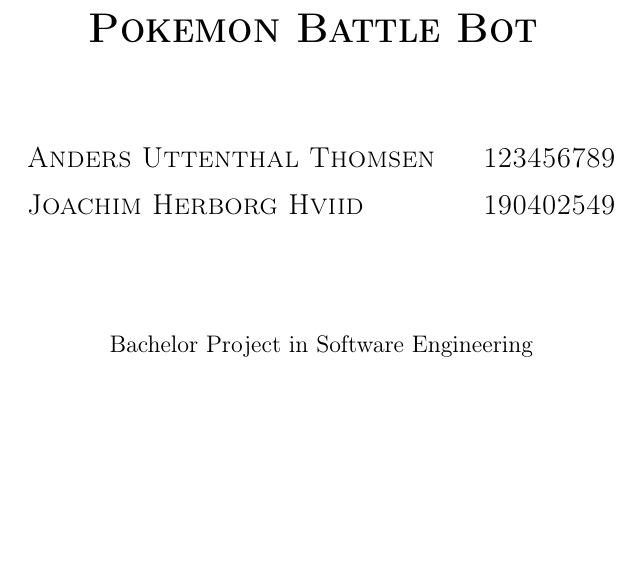
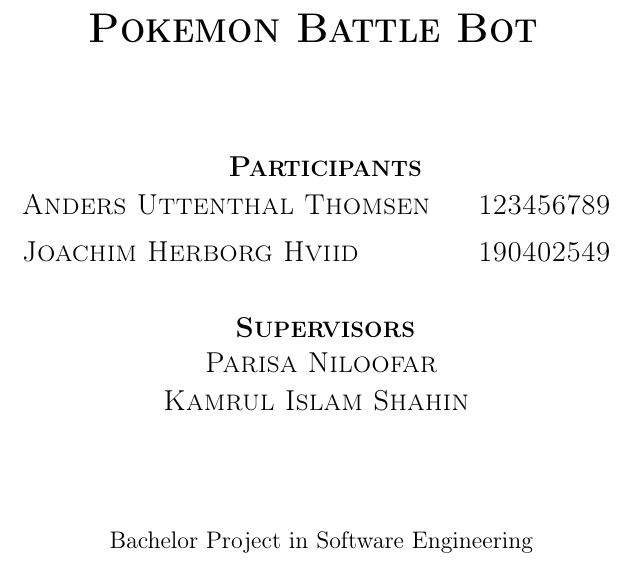
Before and after one commit to joachimhviid/pokemon-battle-bot, a LaTeX thesis (report/main.tex, which reads report/frontpage.tex): part of page 1 of 10 before the commit and part of page 1 of 11 after it, cut so that both start at the same text, the shorter picture padded with empty space. Compiled offline with pdfLaTeX.

Commit message:
Added supervisors to frontpage

```diff
--- a/report/frontpage.tex
+++ b/report/frontpage.tex
@@ -13,7 +13,10 @@
 
   \vspace{4.5em}
 
-  \textsc{\Large
+  \textsc{
+    \Large
+    \textbf{Participants}
+    \\[.4\onelineskip]
     \setlength{\tabcolsep}{12pt}
     \begin{tabular}[h]{lr}
       %
@@ -23,6 +26,16 @@
       \\[.4\onelineskip]
       Joachim Herborg Hviid    & 190402549
     \end{tabular}
+  }
+
+  \vspace{2em}
+
+  \textsc{
+    \Large
+    \textbf{Supervisors\\}
+    Parisa Niloofar
+    \\[.4\onelineskip]
+    Kamrul Islam Shahin
   }
 
   \vspace{5em}
```
